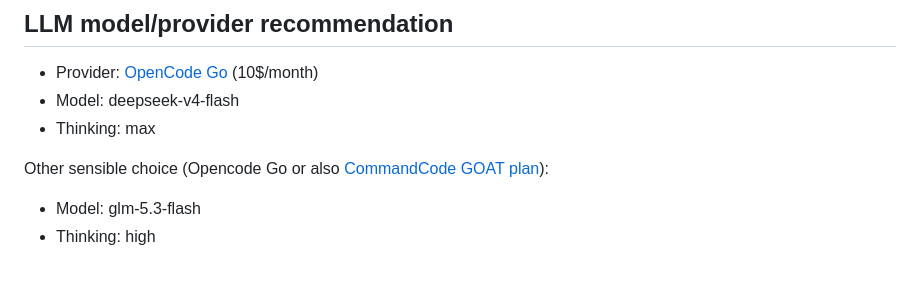
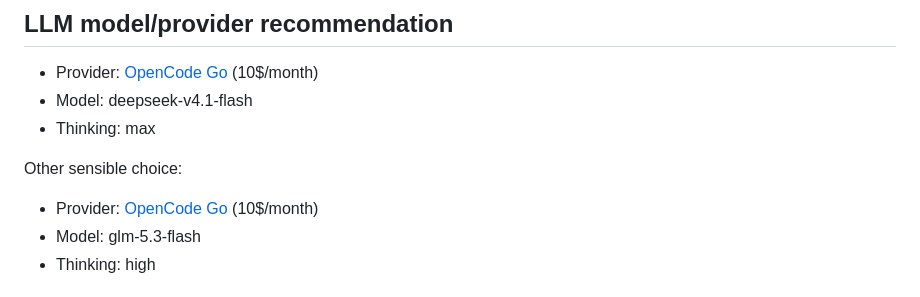
Before and after one commit to cad0p/pi-config, a Markdown page: README.md, the part around the change. Rendered like a GitHub page.

Commit message:
update model recommendation

```diff
--- a/README.md
+++ b/README.md
@@ -77,11 +77,12 @@ cd ~/.pi && pi "let's explore what my pi config can do, and what I can set up"
 ## LLM model/provider recommendation
 
 - Provider: [OpenCode Go](https://opencode.ai/go?ref=BMABGJ1Q7N) (10$/month)
-- Model: deepseek-v4-flash
+- Model: deepseek-v4.1-flash
 - Thinking: max
 
-Other sensible choice (Opencode Go or also [CommandCode GOAT plan](https://commandcode.ai/docs/plans/goat)):
+Other sensible choice:
 
+- Provider: [OpenCode Go](https://opencode.ai/go?ref=BMABGJ1Q7N) (10$/month)
 - Model: glm-5.3-flash
 - Thinking: high
 
```
